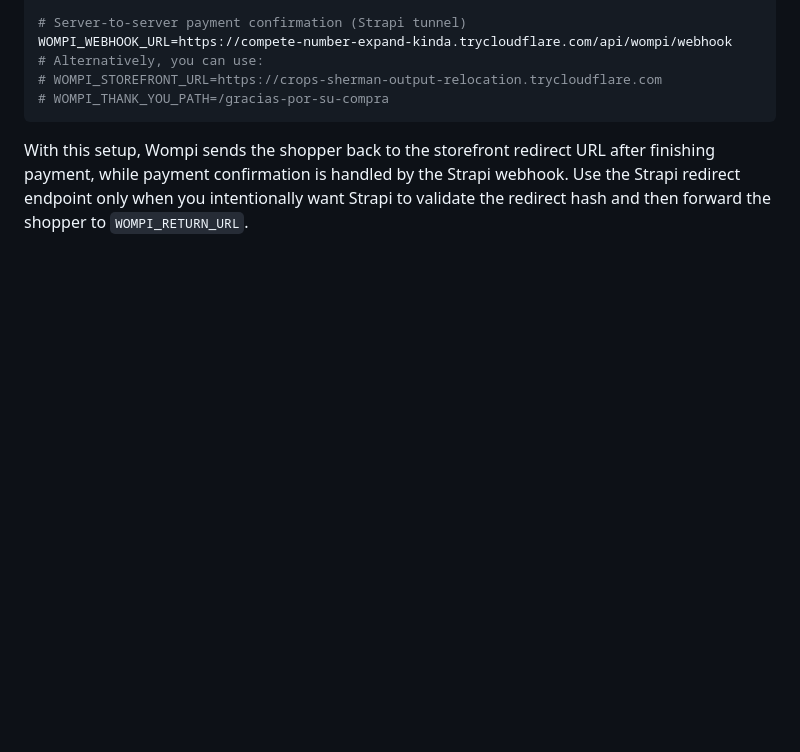
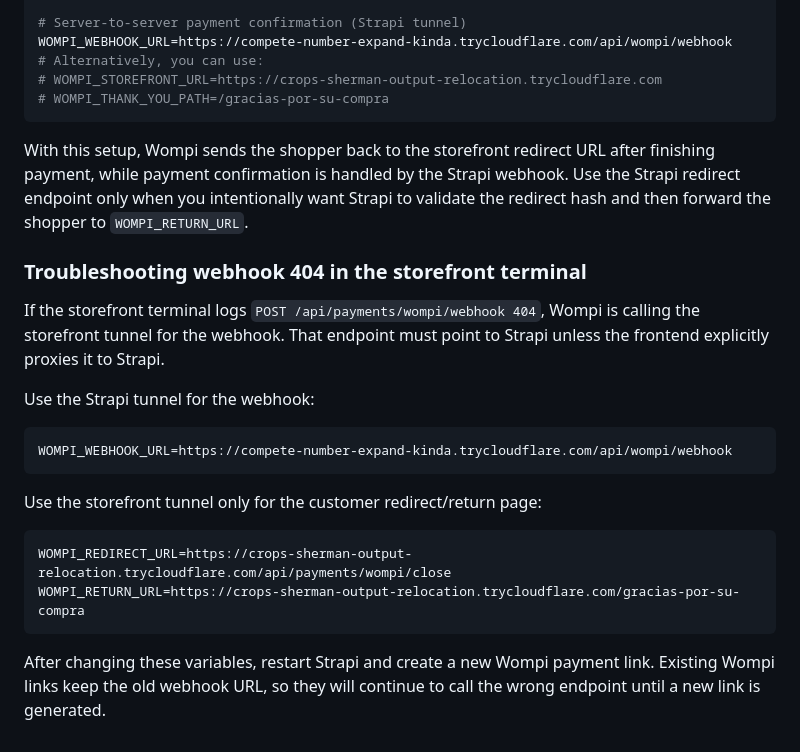
Before and after one commit to cosmeticsb015-design/cosmeticsb015-design-beuty_cosmetics_backend, a Markdown page: README.md, the part around the change. Drawn GitHub-style; blank space fills up the shorter version.

Commit message:
Document Wompi webhook tunnel troubleshooting

````diff
--- a/README.md
+++ b/README.md
@@ -125,3 +125,22 @@ WOMPI_WEBHOOK_URL=https://compete-number-expand-kinda.trycloudflare.com/api/womp
 ```
 
 With this setup, Wompi sends the shopper back to the storefront redirect URL after finishing payment, while payment confirmation is handled by the Strapi webhook. Use the Strapi redirect endpoint only when you intentionally want Strapi to validate the redirect hash and then forward the shopper to `WOMPI_RETURN_URL`.
+
+### Troubleshooting webhook 404 in the storefront terminal
+
+If the storefront terminal logs `POST /api/payments/wompi/webhook 404`, Wompi is calling the storefront tunnel for the webhook. That endpoint must point to Strapi unless the frontend explicitly proxies it to Strapi.
+
+Use the Strapi tunnel for the webhook:
+
+```env
+WOMPI_WEBHOOK_URL=https://compete-number-expand-kinda.trycloudflare.com/api/wompi/webhook
+```
+
+Use the storefront tunnel only for the customer redirect/return page:
+
+```env
+WOMPI_REDIRECT_URL=https://crops-sherman-output-relocation.trycloudflare.com/api/payments/wompi/close
+WOMPI_RETURN_URL=https://crops-sherman-output-relocation.trycloudflare.com/gracias-por-su-compra
+```
+
+After changing these variables, restart Strapi and create a new Wompi payment link. Existing Wompi links keep the old webhook URL, so they will continue to call the wrong endpoint until a new link is generated.
````
